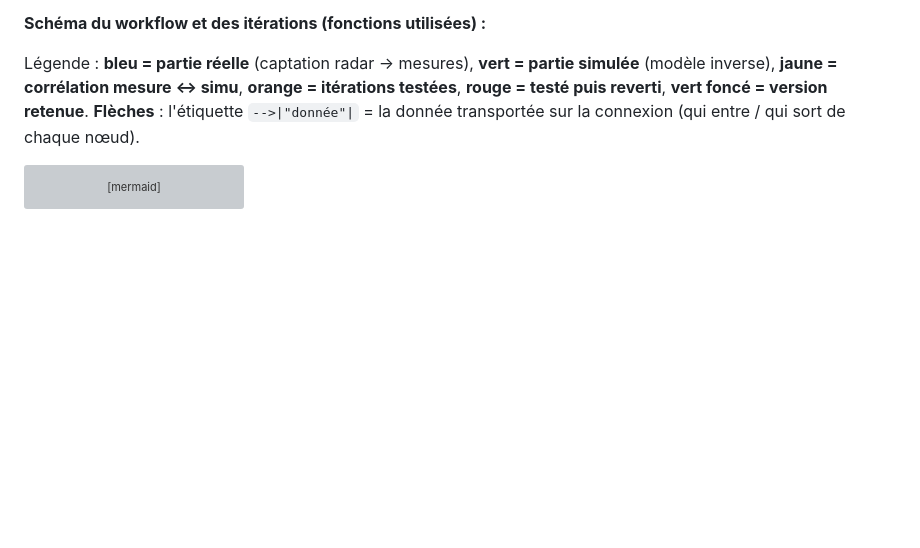
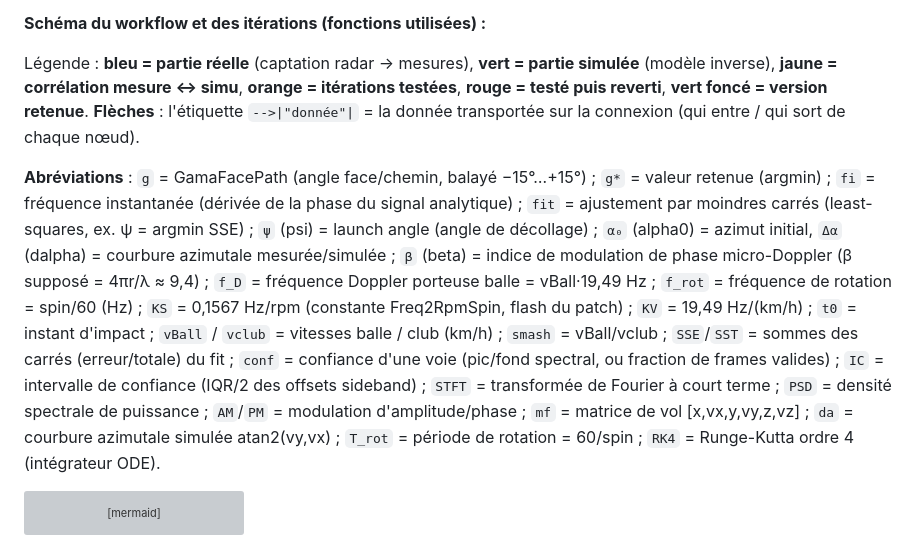
Before and after one commit to philippematthieu/CaptureGolfBallRadar, a Markdown page: Cpp/README.md, the part around the change. GitHub-like rendering; blank space fills up the shorter version; grey boxes are pictures that could not be loaded.

Commit message:
Cpp/README : lexique des abréviations du schéma de workflow (g, g*, fi, fit, ψ, α₀/Δα, β, f_D, f_rot, KS, KV, t0, conf, IC, STFT, PSD, mf, da...)
Generated by Mistral Vibe.
Co-Authored-By: Mistral Vibe <vibe@mistral.ai>

````diff
--- a/Cpp/README.md
+++ b/Cpp/README.md
@@ -264,6 +264,8 @@ Une balle de diamètre d = 42,67 mm à 10,525 GHz (λ = 28,5 mm) tournant à ω
 
 Légende : **bleu = partie réelle** (captation radar → mesures), **vert = partie simulée** (modèle inverse), **jaune = corrélation mesure ↔ simu**, **orange = itérations testées**, **rouge = testé puis reverti**, **vert foncé = version retenue**. **Flèches** : l'étiquette `-->|"donnée"|` = la donnée transportée sur la connexion (qui entre / qui sort de chaque nœud).
 
+**Abréviations** : `g` = GamaFacePath (angle face/chemin, balayé −15°…+15°) ; `g*` = valeur retenue (argmin) ; `fi` = fréquence instantanée (dérivée de la phase du signal analytique) ; `fit` = ajustement par moindres carrés (least-squares, ex. ψ = argmin SSE) ; `ψ` (psi) = launch angle (angle de décollage) ; `α₀` (alpha0) = azimut initial, `Δα` (dalpha) = courbure azimutale mesurée/simulée ; `β` (beta) = indice de modulation de phase micro-Doppler (β supposé = 4πr/λ ≈ 9,4) ; `f_D` = fréquence Doppler porteuse balle = vBall·19,49 Hz ; `f_rot` = fréquence de rotation = spin/60 (Hz) ; `KS` = 0,1567 Hz/rpm (constante Freq2RpmSpin, flash du patch) ; `KV` = 19,49 Hz/(km/h) ; `t0` = instant d'impact ; `vBall` / `vclub` = vitesses balle / club (km/h) ; `smash` = vBall/vclub ; `SSE`/`SST` = sommes des carrés (erreur/totale) du fit ; `conf` = confiance d'une voie (pic/fond spectral, ou fraction de frames valides) ; `IC` = intervalle de confiance (IQR/2 des offsets sideband) ; `STFT` = transformée de Fourier à court terme ; `PSD` = densité spectrale de puissance ; `AM`/`PM` = modulation d'amplitude/phase ; `mf` = matrice de vol [x,vx,y,vy,z,vz] ; `da` = courbure azimutale simulée atan2(vy,vx) ; `T_rot` = période de rotation = 60/spin ; `RK4` = Runge-Kutta ordre 4 (intégrateur ODE).
+
 ```mermaid
 flowchart TD
     subgraph REAL["📡 PARTIE RÉELLE — captation radar → mesures"]
````
